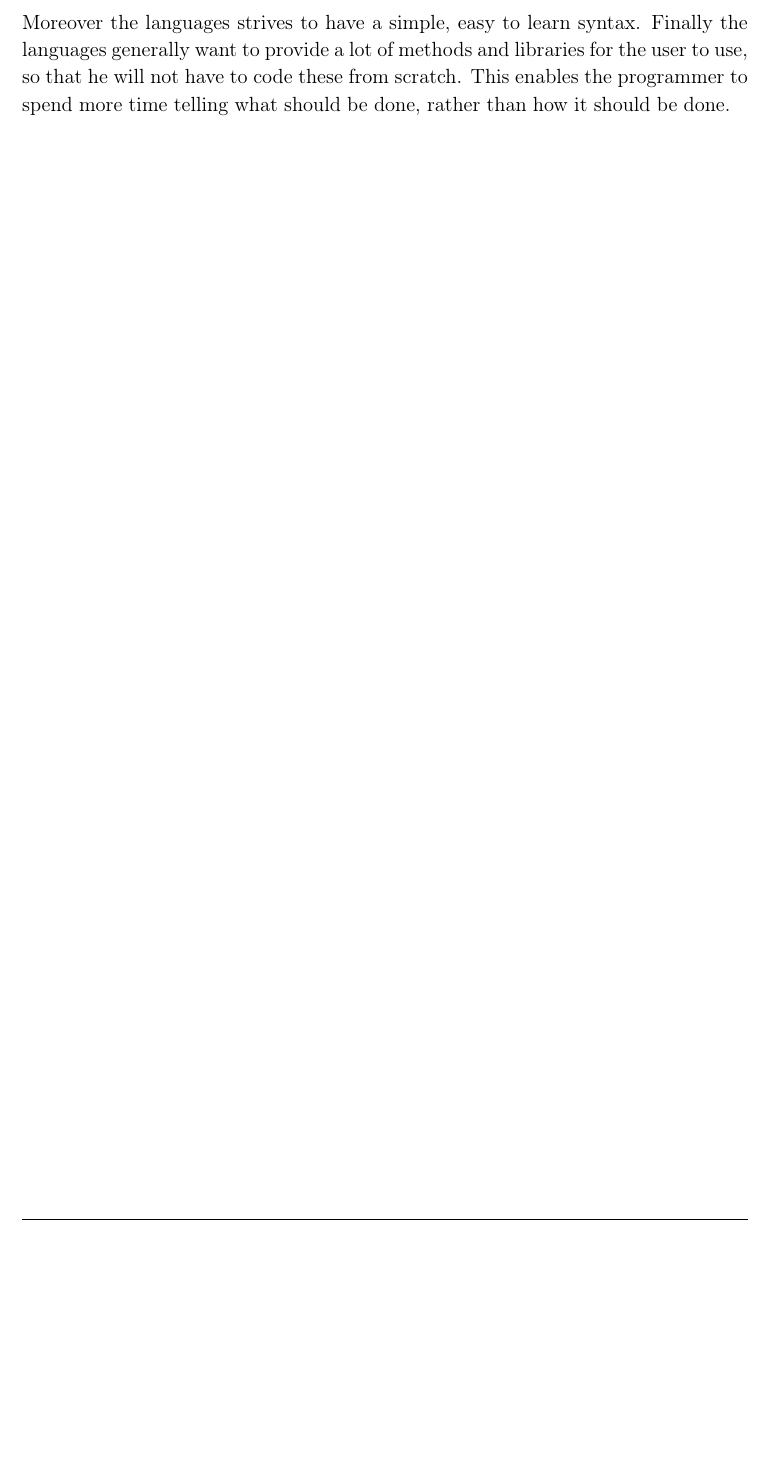
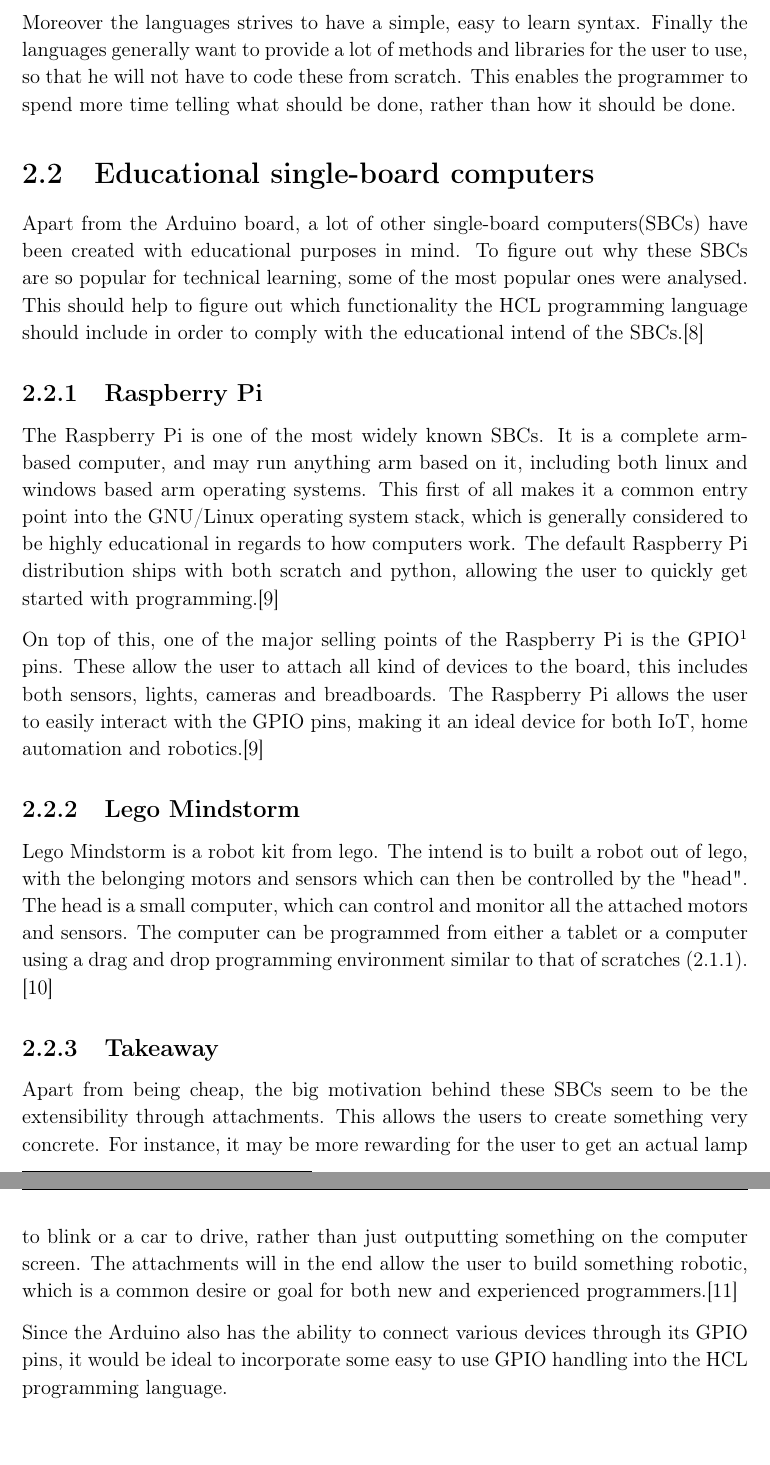
Before and after one commit to HotCL/P4-HCL, a LaTeX thesis (report/main.tex, which reads report/2.Analysis/EducationalMiniComputers.tex): part of page 9 of 14 before the commit and two parts of pages 9 and 10 of 15 after it, the two joined at a grey line, cut so that both start at the same text, the shorter picture padded with empty space. Compiled offline with pdfLaTeX.

Commit message:
Hclang 22 educational mini computers (#9)
* Jira id: HCLANG-22 - #comment Initial file creation

* Jira id: HCLANG-22 - #comment Initial writing about mini computers

* Jira id: HCLANG-22 - #comment Finished initial writing about educational mini computers

* Jira id: HCLANG-22 - #comment Line break each line

* Jira id: HCLANG-22 - #comment Made updates according to Jonas suggestions

* Jira id: HCLANG-22 - #comment Made updates according to Jonas suggestions

* Jira id: HCLANG-22 - #comment Fixed very and great

```diff
--- /dev/null
+++ b/report/2.Analysis/EducationalMiniComputers.tex
@@ -0,0 +1,29 @@
+\section{Educational single-board computers}
+
+Apart from the Arduino board, a lot of other single-board computers(SBCs) have been created with educational purposes in mind.
+To figure out why these SBCs are so popular for technical learning, some of the most popular ones were analysed.
+This should help to figure out which functionality the HCL programming language should include in order to comply with the educational intend of the SBCs.\cite{SBC}
+
+\subsection{Raspberry Pi}
+The Raspberry Pi is one of the most widely known SBCs.
+It is a complete arm-based computer, and may run anything arm based on it, including both linux and windows based arm operating systems.
+This first of all makes it a common entry point into the GNU/Linux operating system stack, which is generally considered to be highly educational in regards to how computers work.
+The default Raspberry Pi distribution ships with both scratch and python, allowing the user to quickly get started with programming.\cite{RaspberryPi}
+
+On top of this, one of the major selling points of the Raspberry Pi is the GPIO\footnote{general purpose input output} pins.
+These allow the user to attach all kind of devices to the board, this includes both sensors, lights, cameras and breadboards.
+The Raspberry Pi allows the user to easily interact with the GPIO pins, making it an ideal device for both IoT, home automation and robotics.\cite{RaspberryPi}
+
+\subsection{Lego Mindstorm}
+Lego Mindstorm is a robot kit from lego.
+The intend is to built a robot out of lego, with the belonging motors and sensors which can then be controlled by the "head".
+The head is a small computer, which can control and monitor all the attached motors and sensors.
+The computer can be programmed from either a tablet or a computer using a drag and drop programming environment similar to that of scratches (\ref{sec:scratch}). \cite{LegoMindstorms}
+
+\subsection{Takeaway}
+Apart from being cheap, the big motivation behind these SBCs seem to be the extensibility through attachments.
+This allows the users to create something very concrete.
+For instance, it may be more rewarding for the user to get an actual lamp to blink or a car to drive, rather than just outputting something on the computer screen.
+The attachments will in the end allow the user to build something robotic, which is a common desire or goal for both new and experienced programmers.\cite{EducationalRobotics}
+
+Since the Arduino also has the ability to connect various devices through its GPIO pins, it would be ideal to incorporate some easy to use GPIO handling into the HCL programming language.
```
Also changed, not shown: report/2.Analysis/0.AnalysisCtrl.tex (+1 -0 lines), report/2.Analysis/LanguagesForYoungPeople.tex (+1 -0 lines), report/bibtex/litteratur.bib (+33 -0 lines).
